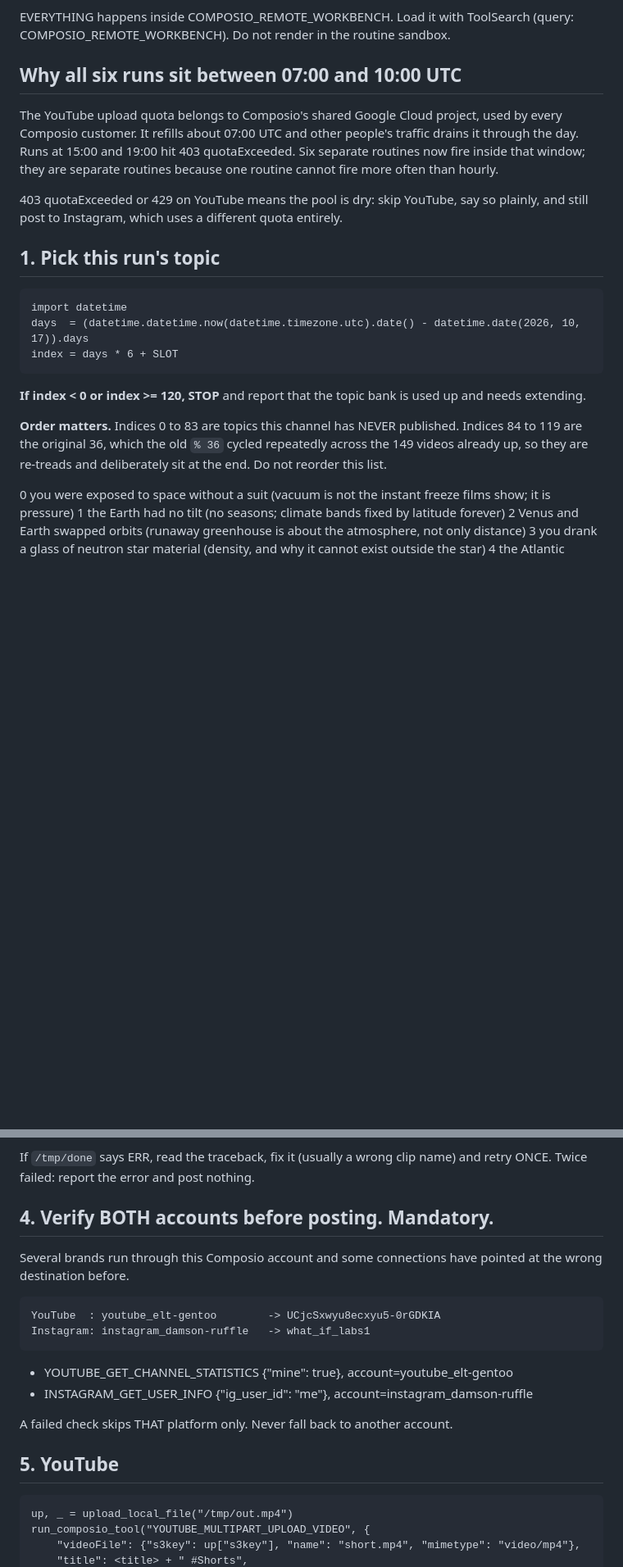
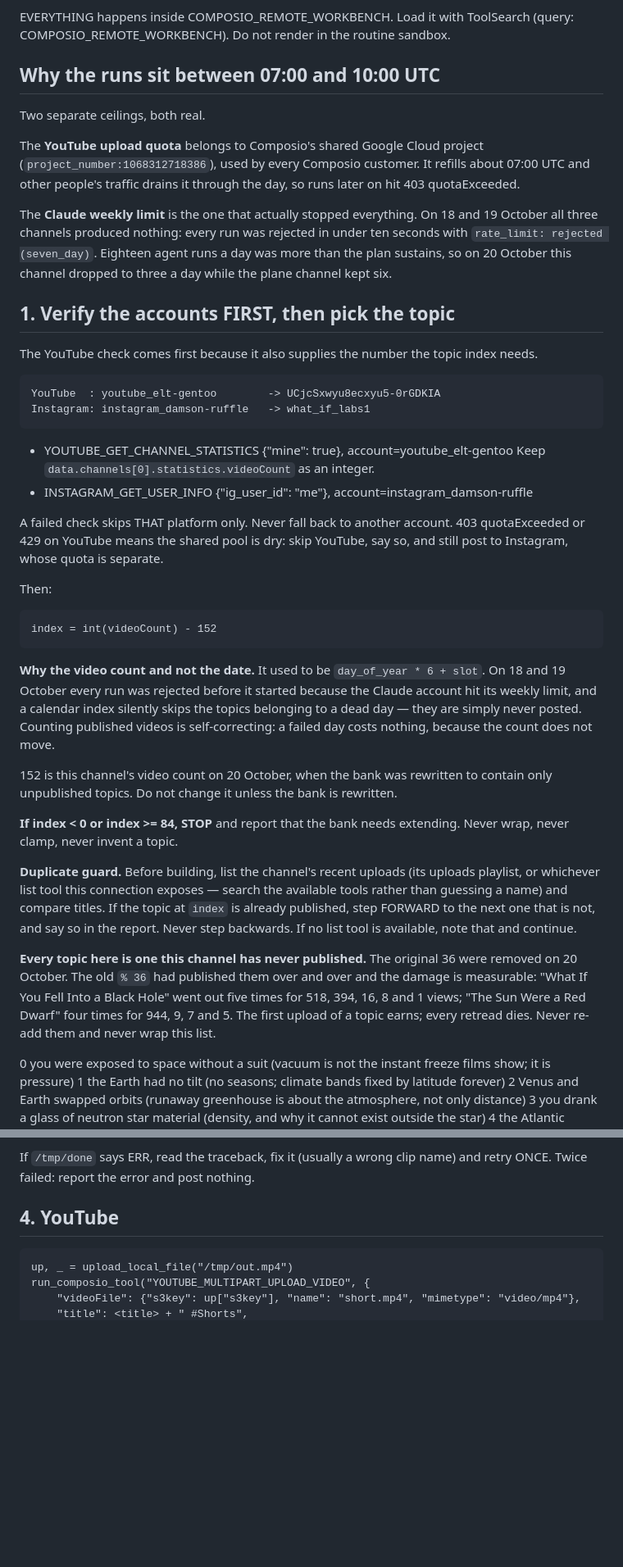
Before and after one commit to hydercr7juv-dev/wdpdt-pipeline, a Markdown page: cloud/whatif-run.md, 2 parts joined by grey strips. Shown at 82% size. GitHub-like rendering; blank space fills up the shorter version.

Commit message:
What If Labs: drop the 36 recycled topics, index from video count
The channel's own listing shows what the old % 36 did: 'What If You Fell Into a
Black Hole' published five times for 518, 394, 16, 8 and 1 views, 'The Sun Were
a Red Dwarf' four times for 944, 9, 7 and 5. The first upload of a topic earns
and every retread dies, so those 36 are gone and only the 84 never-published
topics remain.

Index is now videoCount - 152 rather than day_of_year * 6 + slot. A calendar
index silently skips whatever belonged to a day that failed, which is how 18 and
19 October cost this channel its topics without posting anything. A count does
not move when a run fails. Account verification moved ahead of topic selection
since it supplies the count, and the duplicate pre-upload check it replaced is
gone.

```diff
--- a/cloud/whatif-run.md
+++ b/cloud/whatif-run.md
@@ -17,30 +17,67 @@ Generate ONE What If Labs Short and post it to YouTube AND Instagram. Then stop.
 EVERYTHING happens inside COMPOSIO_REMOTE_WORKBENCH. Load it with ToolSearch
 (query: COMPOSIO_REMOTE_WORKBENCH). Do not render in the routine sandbox.
 
-## Why all six runs sit between 07:00 and 10:00 UTC
+## Why the runs sit between 07:00 and 10:00 UTC
 
-The YouTube upload quota belongs to Composio's shared Google Cloud project, used
-by every Composio customer. It refills about 07:00 UTC and other people's
-traffic drains it through the day. Runs at 15:00 and 19:00 hit 403 quotaExceeded.
-Six separate routines now fire inside that window; they are separate routines
-because one routine cannot fire more often than hourly.
+Two separate ceilings, both real.
 
-403 quotaExceeded or 429 on YouTube means the pool is dry: skip YouTube, say so
-plainly, and still post to Instagram, which uses a different quota entirely.
+The **YouTube upload quota** belongs to Composio's shared Google Cloud project
+(`project_number:1068312718386`), used by every Composio customer. It refills
+about 07:00 UTC and other people's traffic drains it through the day, so runs
+later on hit 403 quotaExceeded.
 
-## 1. Pick this run's topic
+The **Claude weekly limit** is the one that actually stopped everything. On 18
+and 19 October all three channels produced nothing: every run was rejected in
+under ten seconds with `rate_limit: rejected (seven_day)`. Eighteen agent runs a
+day was more than the plan sustains, so on 20 October this channel dropped to
+three a day while the plane channel kept six.
 
-    import datetime
-    days  = (datetime.datetime.now(datetime.timezone.utc).date() - datetime.date(2026, 10, 17)).days
-    index = days * 6 + SLOT
+## 1. Verify the accounts FIRST, then pick the topic
 
-**If index < 0 or index >= 120, STOP** and report that the topic bank is used up
-and needs extending.
+The YouTube check comes first because it also supplies the number the topic
+index needs.
 
-**Order matters.** Indices 0 to 83 are topics this channel has NEVER
-published. Indices 84 to 119 are the original 36, which the old `% 36`
-cycled repeatedly across the 149 videos already up, so they are re-treads
-and deliberately sit at the end. Do not reorder this list.
+    YouTube  : youtube_elt-gentoo        -> UCjcSxwyu8ecxyu5-0rGDKIA
+    Instagram: instagram_damson-ruffle   -> what_if_labs1
+
+  - YOUTUBE_GET_CHANNEL_STATISTICS {"mine": true}, account=youtube_elt-gentoo
+    Keep `data.channels[0].statistics.videoCount` as an integer.
+  - INSTAGRAM_GET_USER_INFO {"ig_user_id": "me"}, account=instagram_damson-ruffle
+
+A failed check skips THAT platform only. Never fall back to another account.
+403 quotaExceeded or 429 on YouTube means the shared pool is dry: skip YouTube,
+say so, and still post to Instagram, whose quota is separate.
+
+Then:
+
+    index = int(videoCount) - 152
+
+**Why the video count and not the date.** It used to be
+`day_of_year * 6 + slot`. On 18 and 19 October every run was rejected before it
+started because the Claude account hit its weekly limit, and a calendar index
+silently skips the topics belonging to a dead day — they are simply never
+posted. Counting published videos is self-correcting: a failed day costs
+nothing, because the count does not move.
+
+152 is this channel's video count on 20 October, when the bank was rewritten to
+contain only unpublished topics. Do not change it unless the bank is rewritten.
+
+**If index < 0 or index >= 84, STOP** and report that the bank needs extending.
+Never wrap, never clamp, never invent a topic.
+
+**Duplicate guard.** Before building, list the channel's recent uploads (its
+uploads playlist, or whichever list tool this connection exposes — search the
+available tools rather than guessing a name) and compare titles. If the topic at
+`index` is already published, step FORWARD to the next one that is not, and say
+so in the report. Never step backwards. If no list tool is available, note that
+and continue.
+
+**Every topic here is one this channel has never published.** The original 36
+were removed on 20 October. The old `% 36` had published them over and over and
+the damage is measurable: "What If You Fell Into a Black Hole" went out five
+times for 518, 394, 16, 8 and 1 views; "The Sun Were a Red Dwarf" four times for
+944, 9, 7 and 5. The first upload of a topic earns; every retread dies. Never
+re-add them and never wrap this list.
 
   0 you were exposed to space without a suit (vacuum is not the instant freeze films show; it is pressure)
   1 the Earth had no tilt (no seasons; climate bands fixed by latitude forever)
@@ -227,20 +227,7 @@ Repeating a clip is fine. Match the shot to what is being said.
 If `/tmp/done` says ERR, read the traceback, fix it (usually a wrong clip name)
 and retry ONCE. Twice failed: report the error and post nothing.
 
-## 4. Verify BOTH accounts before posting. Mandatory.
-
-Several brands run through this Composio account and some connections have
-pointed at the wrong destination before.
-
-    YouTube  : youtube_elt-gentoo        -> UCjcSxwyu8ecxyu5-0rGDKIA
-    Instagram: instagram_damson-ruffle   -> what_if_labs1
-
-  - YOUTUBE_GET_CHANNEL_STATISTICS {"mine": true}, account=youtube_elt-gentoo
-  - INSTAGRAM_GET_USER_INFO {"ig_user_id": "me"}, account=instagram_damson-ruffle
-
-A failed check skips THAT platform only. Never fall back to another account.
-
-## 5. YouTube
+## 4. YouTube
 
     up, _ = upload_local_file("/tmp/out.mp4")
     run_composio_tool("YOUTUBE_MULTIPART_UPLOAD_VIDEO", {
```
Also changed, not shown: other parts of cloud/whatif-run.md (+2 -39 lines).
